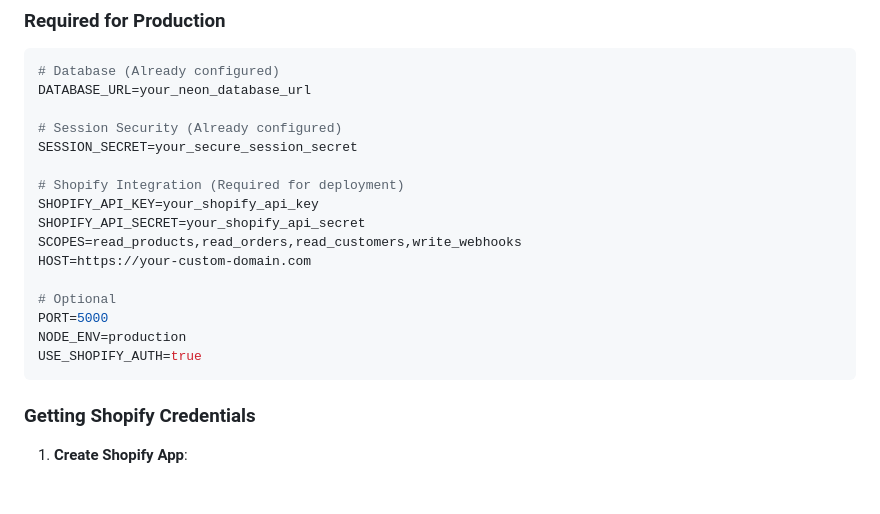
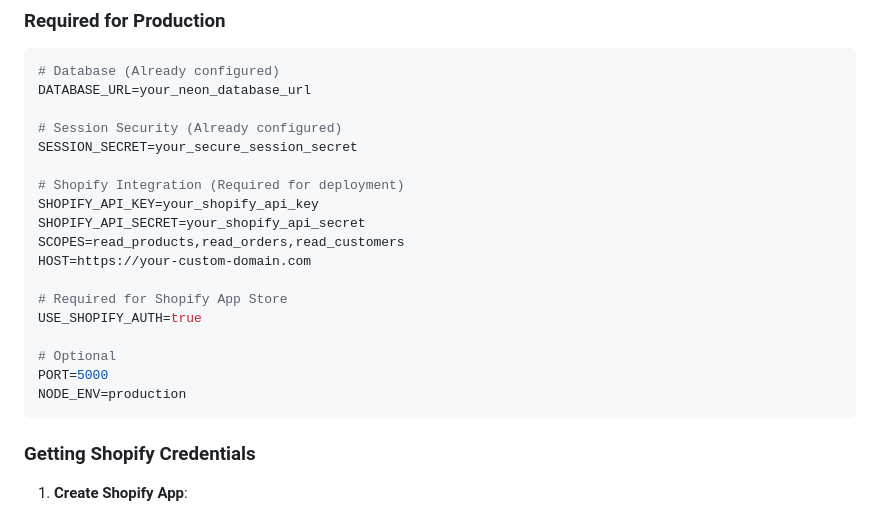
Before and after one commit to soholab-ae/BrandSight, a Markdown page: DEPLOYMENT.md, the part around the change. GitHub-like rendering; blank space fills up the shorter version.

Commit message:
Update Shopify integration scope and enable authentication
Update DEPLOYMENT.md to reflect the correct SCOPES and enable USE_SHOPIFY_AUTH for Shopify app integration.

Replit-Commit-Author: Agent
Replit-Commit-Session-Id: 9c284a78-d9fb-4514-a6bd-bd25da4607a2
Replit-Commit-Checkpoint-Type: intermediate_checkpoint
Replit-Commit-Screenshot-Url: https://storage.googleapis.com/screenshot-production-us-central1/e6f6b12f-5660-49cc-971f-2207cff0cddd/9c284a78-d9fb-4514-a6bd-bd25da4607a2/LzXW7iN

````diff
--- a/DEPLOYMENT.md
+++ b/DEPLOYMENT.md
@@ -28,13 +28,15 @@ SESSION_SECRET=your_secure_session_secret
 # Shopify Integration (Required for deployment)
 SHOPIFY_API_KEY=your_shopify_api_key
 SHOPIFY_API_SECRET=your_shopify_api_secret
-SCOPES=read_products,read_orders,read_customers,write_webhooks
+SCOPES=read_products,read_orders,read_customers
 HOST=https://your-custom-domain.com
+
+# Required for Shopify App Store
+USE_SHOPIFY_AUTH=true
 
 # Optional
 PORT=5000
 NODE_ENV=production
-USE_SHOPIFY_AUTH=true
 ```
 
 ### Getting Shopify Credentials
````
